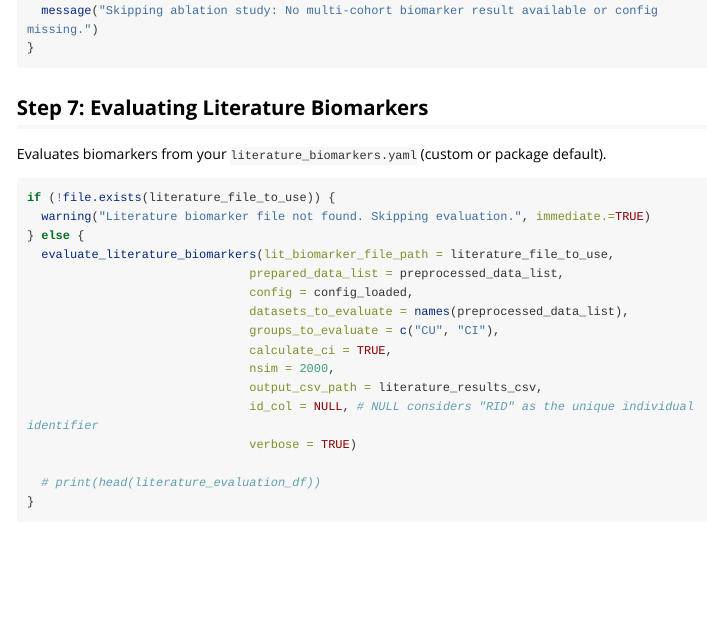
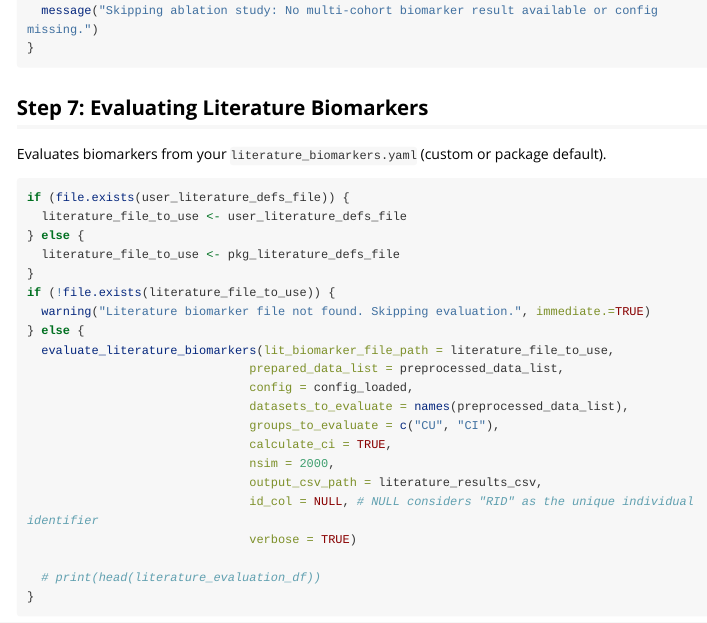
Before and after one commit to isaac-6/biodiscvr, an R Markdown document (vignettes/biodiscvr.Rmd): the page in a window 1100 px wide, from 6250 px down. Rendered offline with R 4.5, knitr and Pandoc, with nearby package versions; long lines of code are wrapped.

Commit message:
Enabled user-defined literature biomarkers, or to utilise those included in the package.

````diff
--- a/vignettes/biodiscvr.Rmd
+++ b/vignettes/biodiscvr.Rmd
@@ -329,6 +329,11 @@ if (!is.null(evaluation_output_csv)) {
 Evaluates biomarkers from your `literature_biomarkers.yaml` (custom or package default).
 
 ```{r eval_literature, eval=FALSE}
+if (file.exists(user_literature_defs_file)) {
+  literature_file_to_use <- user_literature_defs_file
+} else {
+  literature_file_to_use <- pkg_literature_defs_file
+}
 if (!file.exists(literature_file_to_use)) {
   warning("Literature biomarker file not found. Skipping evaluation.", immediate.=TRUE)
 } else {
````
